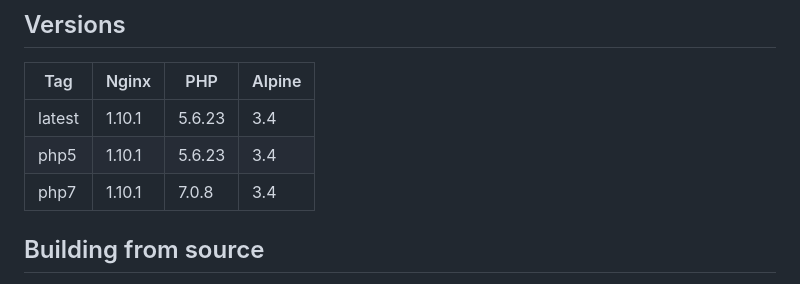
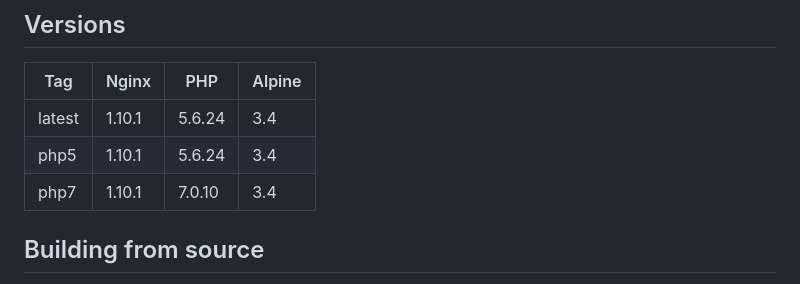
Before and after one commit to MariaiJones/federalist-testd, a Markdown page: README.md, the part around the change. GitHub-like rendering.

Commit message:
Updated PHP versions

```diff
--- a/README.md
+++ b/README.md
@@ -10,9 +10,9 @@ The Docker hub build can be found here: [https://registry.hub.docker.com/u/richa
 ## Versions
 | Tag | Nginx | PHP | Alpine |
 |-----|-------|-----|--------|
-| latest | 1.10.1 | 5.6.23 | 3.4 |
-| php5 | 1.10.1 | 5.6.23 | 3.4 |
-| php7 | 1.10.1 | 7.0.8 | 3.4 |
+| latest | 1.10.1 | 5.6.24 | 3.4 |
+| php5 | 1.10.1 | 5.6.24 | 3.4 |
+| php7 | 1.10.1 | 7.0.10 | 3.4 |
 
 ## Building from source
 To build from source you need to clone the git repo and run docker build:
```
